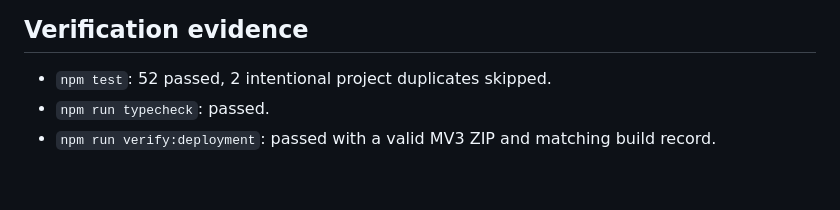
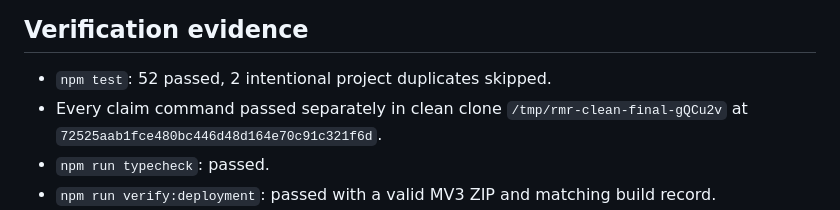
Before and after one commit to B-Divyesh/sf-reading-margin-recall, a Markdown page: .factory/polish-1.md, the part around the change. Drawn GitHub-style; blank space fills up the shorter version.

Commit message:
docs: record final clean-clone claims

```diff
--- a/.factory/polish-1.md
+++ b/.factory/polish-1.md
@@ -41,6 +41,7 @@ The live checks use `https://reading-margin-recall.sociobot.in` and its named ro
 ## Verification evidence
 
 - `npm test`: 52 passed, 2 intentional project duplicates skipped.
+- Every claim command passed separately in clean clone `/tmp/rmr-clean-final-gQCu2v` at `72525aab1fce480bc446d48d164e70c91c321f6d`.
 - `npm run typecheck`: passed.
 - `npm run verify:deployment`: passed with a valid MV3 ZIP and matching build record.
 - Lighthouse mobile-local: performance 100, accessibility 100, best practices 100, SEO 100; LCP 1.5 s, CLS 0, TBT 30 ms.
```
Also changed, not shown: .factory/handoff.md (+2 -2 lines).
